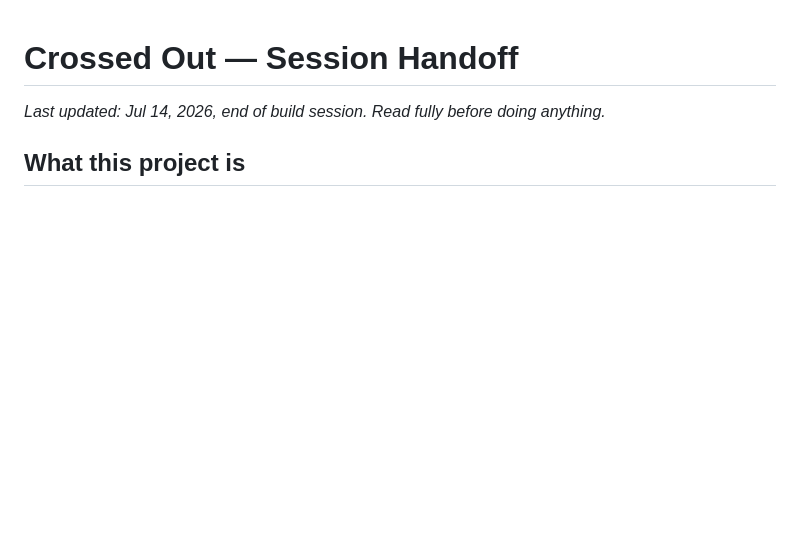
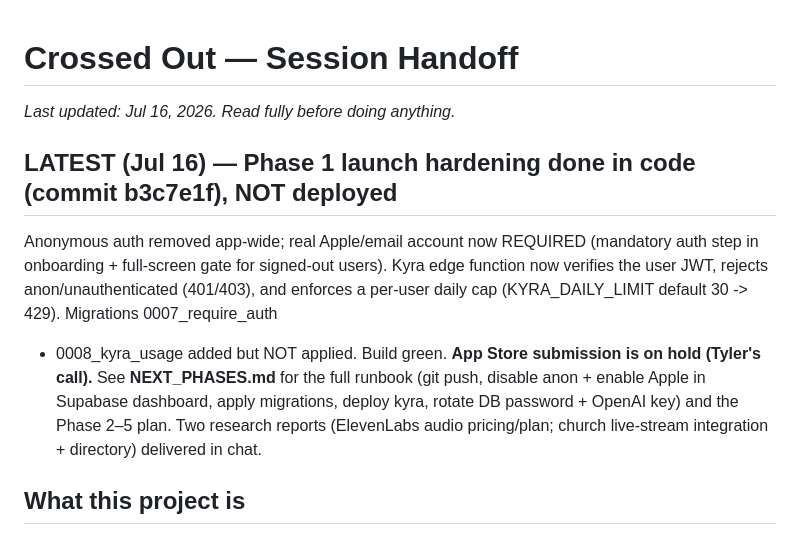
Before and after one commit to Tdocks/Crossed-Out, a Markdown page: HANDOFF.md, the part around the change. GitHub-like rendering; blank space fills up the shorter version.

Commit message:
Add NEXT_PHASES.md (Phase 1 runbook + Phase 2-5 plan); update HANDOFF
Co-Authored-By: Claude Opus 4.8 <noreply@anthropic.com>
Claude-Session: https://claude.ai/code/session_01L24AK4aAjpqWyoc4KXkz29

```diff
--- a/HANDOFF.md
+++ b/HANDOFF.md
@@ -1,5 +1,16 @@
 # Crossed Out — Session Handoff
-_Last updated: Jul 14, 2026, end of build session. Read fully before doing anything._
+_Last updated: Jul 16, 2026. Read fully before doing anything._
+
+## LATEST (Jul 16) — Phase 1 launch hardening done in code (commit b3c7e1f), NOT deployed
+Anonymous auth removed app-wide; real Apple/email account now REQUIRED (mandatory
+auth step in onboarding + full-screen gate for signed-out users). Kyra edge function
+now verifies the user JWT, rejects anon/unauthenticated (401/403), and enforces a
+per-user daily cap (KYRA_DAILY_LIMIT default 30 -> 429). Migrations 0007_require_auth
++ 0008_kyra_usage added but NOT applied. Build green. **App Store submission is on
+hold (Tyler's call).** See **NEXT_PHASES.md** for the full runbook (git push, disable
+anon + enable Apple in Supabase dashboard, apply migrations, deploy kyra, rotate DB
+password + OpenAI key) and the Phase 2–5 plan. Two research reports (ElevenLabs audio
+pricing/plan; church live-stream integration + directory) delivered in chat.
 
 ## What this project is
 Premium Christian iOS app ("Living Manuscript" aesthetic — printed Bible × Kinfolk).
```
Also changed, not shown: NEXT_PHASES.md (added, +46 -0 lines).
